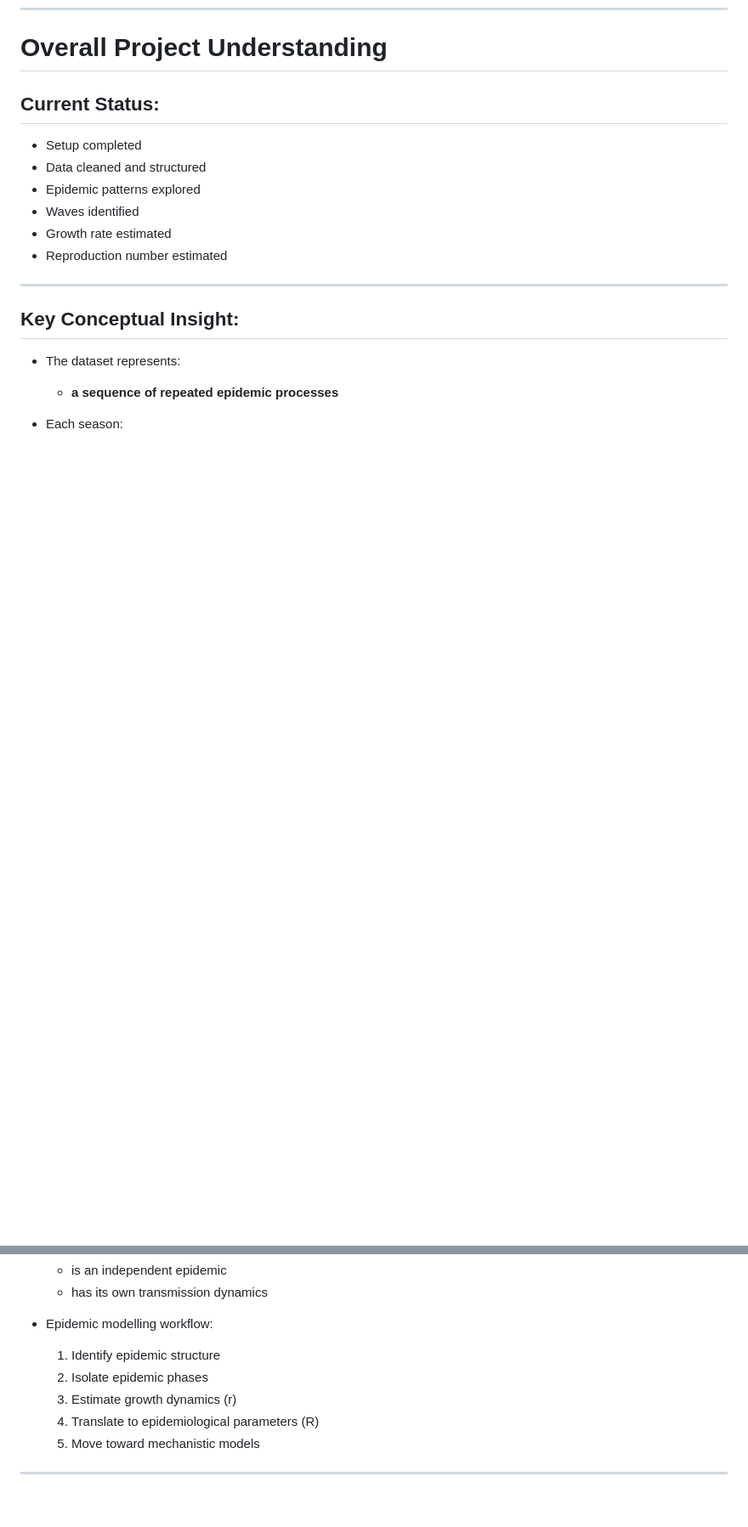
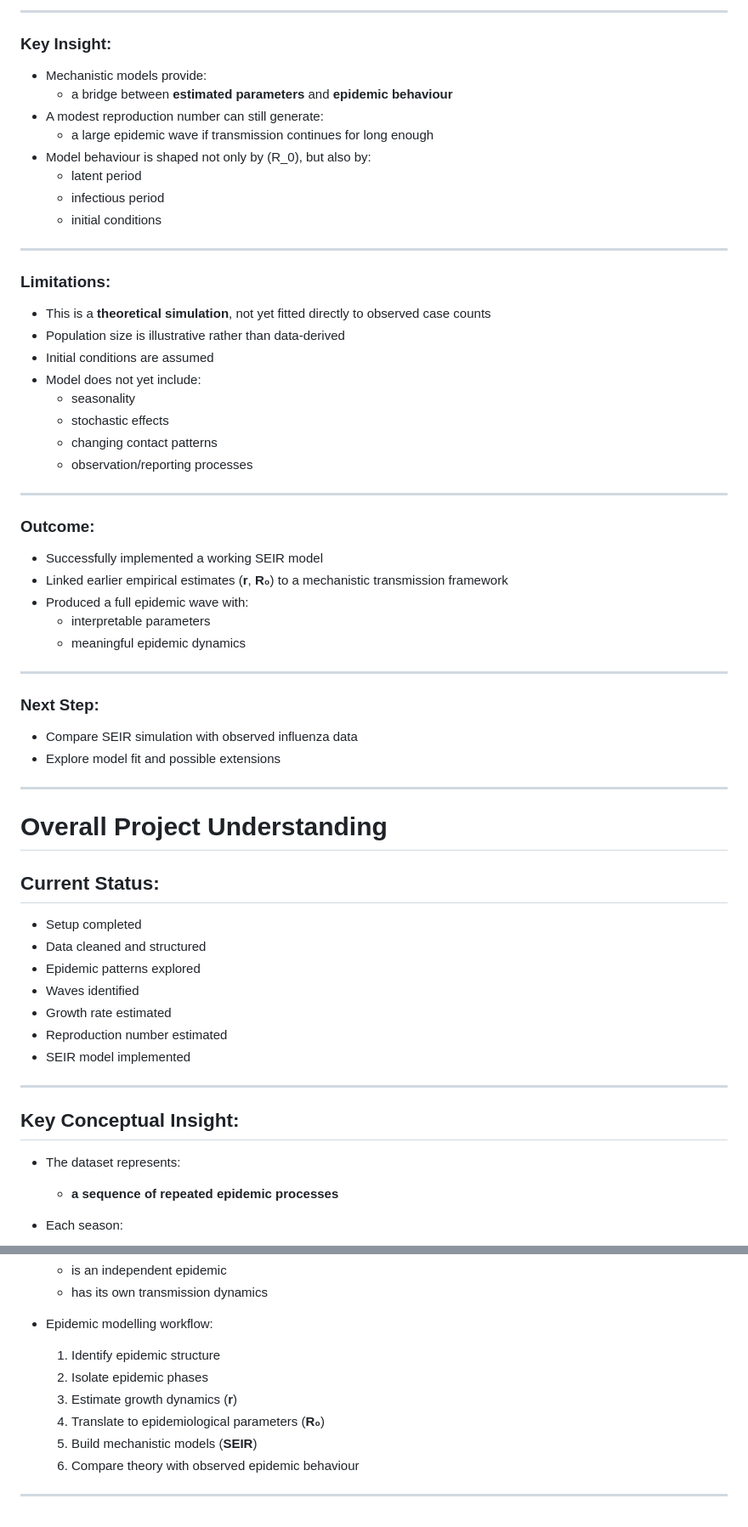
Before and after one commit to rahulbalwan/influenza-epidemic-modelling, a Markdown page: docs/learning-journal.md, 2 parts joined by grey strips. Shown at 85% size. GitHub-like rendering; blank space fills up the shorter version.

Commit message:
Update Learning Journal

```diff
--- a/docs/learning-journal.md
+++ b/docs/learning-journal.md
@@ -464,3 +538,49 @@
+---
+
+### Key Insight:
+
+* Mechanistic models provide:
+  * a bridge between **estimated parameters** and **epidemic behaviour**
+* A modest reproduction number can still generate:
+  * a large epidemic wave
+  if transmission continues for long enough
+* Model behaviour is shaped not only by \(R_0\), but also by:
+  * latent period
+  * infectious period
+  * initial conditions
+
+---
+
+### Limitations:
+
+* This is a **theoretical simulation**, not yet fitted directly to observed case counts
+* Population size is illustrative rather than data-derived
+* Initial conditions are assumed
+* Model does not yet include:
+  * seasonality
+  * stochastic effects
+  * changing contact patterns
+  * observation/reporting processes
+
+---
+
+### Outcome:
+
+* Successfully implemented a working SEIR model
+* Linked earlier empirical estimates (**r**, **R₀**) to a mechanistic transmission framework
+* Produced a full epidemic wave with:
+  * interpretable parameters
+  * meaningful epidemic dynamics
+
+---
+
+### Next Step:
+
+* Compare SEIR simulation with observed influenza data
+* Explore model fit and possible extensions
+
+---
+
 # Overall Project Understanding
 
 ## Current Status:
@@ -471,6 +591,7 @@
 * Waves identified
 * Growth rate estimated
 * Reproduction number estimated
+* SEIR model implemented
 
 ---
 
@@ -485,8 +606,9 @@
 * Epidemic modelling workflow:
   1. Identify epidemic structure
   2. Isolate epidemic phases
-  3. Estimate growth dynamics (r)
-  4. Translate to epidemiological parameters (R)
-  5. Move toward mechanistic models
+  3. Estimate growth dynamics (**r**)
+  4. Translate to epidemiological parameters (**R₀**)
+  5. Build mechanistic models (**SEIR**)
+  6. Compare theory with observed epidemic behaviour
 
 ---
```
Also changed, not shown: other parts of docs/learning-journal.md (+74 -0 lines).
